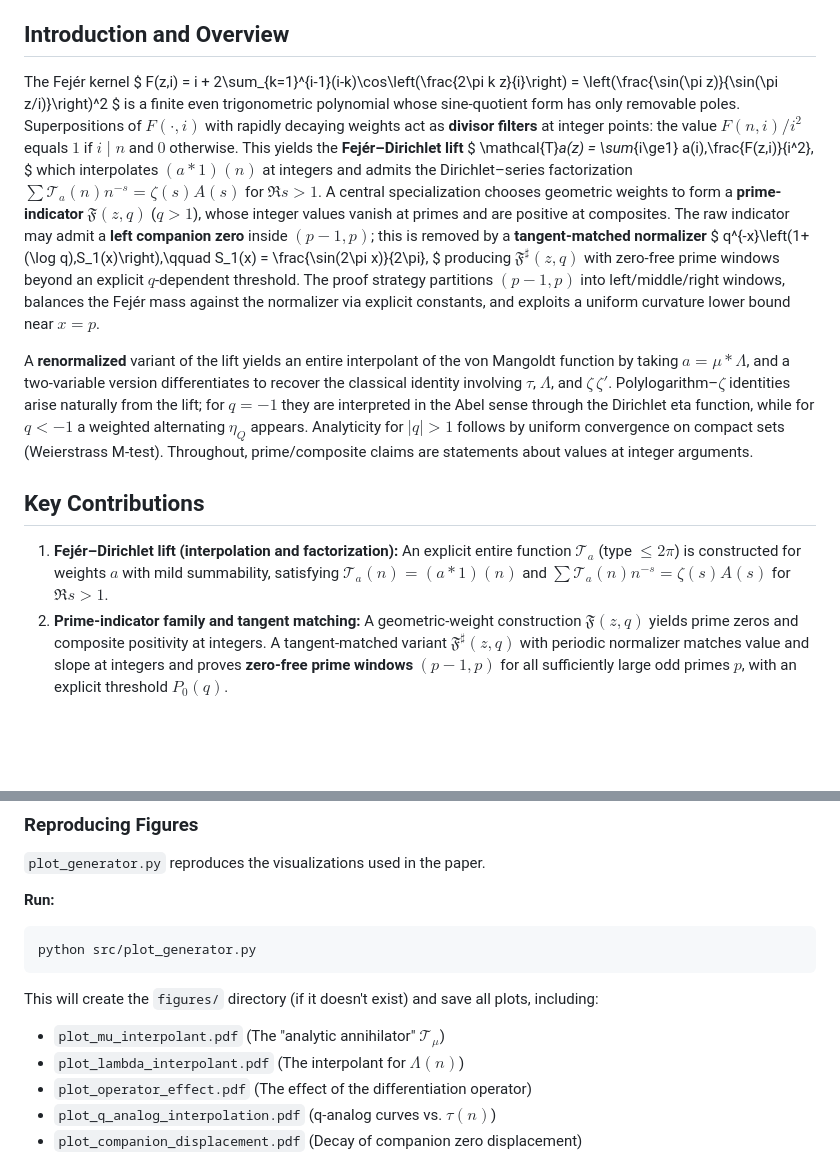
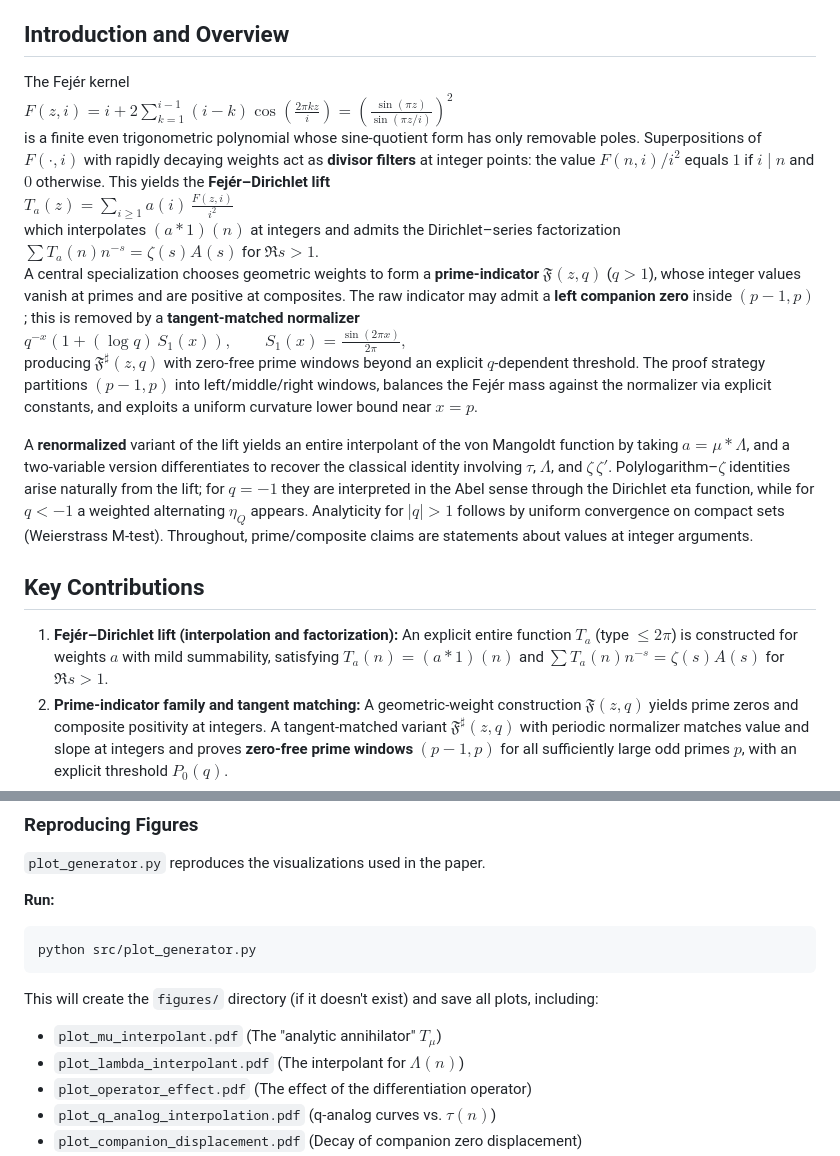
Before and after one commit to SebastianFoxxx/fejer-zeta-identities, a Markdown page: README.md, 2 parts joined by grey strips. GitHub-like rendering; blank space fills up the shorter version.

Commit message:
fix: formula format problems fixed

````diff
--- a/README.md
+++ b/README.md
@@ -19,27 +19,20 @@ A Fejér–Dirichlet lift is developed that turns divisor information at the int
 ## Introduction and Overview
 
 The Fejér kernel
-$
-F(z,i) = i + 2\sum_{k=1}^{i-1}(i-k)\cos\left(\frac{2\pi k z}{i}\right)
-= \left(\frac{\sin(\pi z)}{\sin(\pi z/i)}\right)^2
-$
+$F(z,i) = i + 2\sum_{k=1}^{i-1}(i-k)\cos\left(\frac{2\pi k z}{i}\right) = \left(\frac{\sin(\pi z)}{\sin(\pi z/i)}\right)^2$
 is a finite even trigonometric polynomial whose sine-quotient form has only removable poles. Superpositions of $F(\cdot,i)$ with rapidly decaying weights act as **divisor filters** at integer points: the value $F(n,i)/i^2$ equals $1$ if $i\mid n$ and $0$ otherwise. This yields the **Fejér–Dirichlet lift**
-$
-\mathcal{T}_a(z) = \sum_{i\ge1} a(i)\,\frac{F(z,i)}{i^2},
-$
+$T_a(z) = \sum_{i\ge1} a(i)\,\frac{F(z,i)}{i^2}$
 which interpolates $(a*1)(n)$ at integers and admits the Dirichlet–series factorization
-$\sum \mathcal{T}_a(n)n^{-s} = \zeta(s)A(s)$ for $\Re s>1$.
+$\sum T_a(n)n^{-s} = \zeta(s)A(s)$ for $\Re s>1$.
 A central specialization chooses geometric weights to form a **prime-indicator** $\mathfrak{F}(z,q)$ ($q>1$), whose integer values vanish at primes and are positive at composites. The raw indicator may admit a **left companion zero** inside $(p-1,p)$; this is removed by a **tangent-matched normalizer**
-$
-q^{-x}\left(1+(\log q)\,S_1(x)\right),\qquad S_1(x) = \frac{\sin(2\pi x)}{2\pi},
-$
+$q^{-x}\left(1+(\log q)\,S_1(x)\right),\qquad S_1(x) = \frac{\sin(2\pi x)}{2\pi},$
 producing $\mathfrak{F}^{\sharp}(z,q)$ with zero-free prime windows beyond an explicit $q$-dependent threshold. The proof strategy partitions $(p-1,p)$ into left/middle/right windows, balances the Fejér mass against the normalizer via explicit constants, and exploits a uniform curvature lower bound near $x=p$.
 
 A **renormalized** variant of the lift yields an entire interpolant of the von Mangoldt function by taking $a=\mu*\Lambda$, and a two-variable version differentiates to recover the classical identity involving $\tau$, $\Lambda$, and $\zeta\,\zeta'$. Polylogarithm–$\zeta$ identities arise naturally from the lift; for $q=-1$ they are interpreted in the Abel sense through the Dirichlet eta function, while for $q<-1$ a weighted alternating $\eta_Q$ appears. Analyticity for $|q|>1$ follows by uniform convergence on compact sets (Weierstrass M-test). Throughout, prime/composite claims are statements about values at integer arguments.
 
 ## Key Contributions
 
-1.  **Fejér–Dirichlet lift (interpolation and factorization):** An explicit entire function $\mathcal{T}_a$ (type $\le 2\pi$) is constructed for weights $a$ with mild summability, satisfying $\mathcal{T}_a(n) = (a*1)(n)$ and $\sum \mathcal{T}_a(n)n^{-s} = \zeta(s)A(s)$ for $\Re s>1$.
+1.  **Fejér–Dirichlet lift (interpolation and factorization):** An explicit entire function $T_a$ (type $\le 2\pi$) is constructed for weights $a$ with mild summability, satisfying $T_a(n) = (a*1)(n)$ and $\sum T_a(n)n^{-s} = \zeta(s)A(s)$ for $\Re s>1$.
 2.  **Prime-indicator family and tangent matching:** A geometric-weight construction $\mathfrak{F}(z,q)$ yields prime zeros and composite positivity at integers. A tangent-matched variant $\mathfrak{F}^{\sharp}(z,q)$ with periodic normalizer matches value and slope at integers and proves **zero-free prime windows** $(p-1,p)$ for all sufficiently large odd primes $p$, with an explicit threshold $P_0(q)$.
 3.  **Quantitative companion-zero analysis (original indicator):** For $\mathfrak{F}$ (without tangent matching), the existence of a left companion zero in $(p-1,p)$ is shown and its displacement obeys a sharp law $\Delta_p(q)\asymp q^{-p}$, with an explicit asymptotic formula involving a curvature term $K(q,p)$.
 4.  **Renormalized lift for $a=\mu*\Lambda$:** An entire interpolant of $\Lambda(n)$ is obtained; a two-variable formulation differentiates to recover the standard identity relating $\tau$, $\Lambda$, and $\zeta\,\zeta'$.
@@ -117,7 +110,7 @@ python src/plot_generator.py
 ```
 
 This will create the `figures/` directory (if it doesn't exist) and save all plots, including:
-* `plot_mu_interpolant.pdf` (The "analytic annihilator" $\mathcal{T}_\mu$)
+* `plot_mu_interpolant.pdf` (The "analytic annihilator" $T_\mu$)
 * `plot_lambda_interpolant.pdf` (The interpolant for $\Lambda(n)$)
 * `plot_operator_effect.pdf` (The effect of the differentiation operator)
 * `plot_q_analog_interpolation.pdf` (q-analog curves vs. $\tau(n)$)
````
